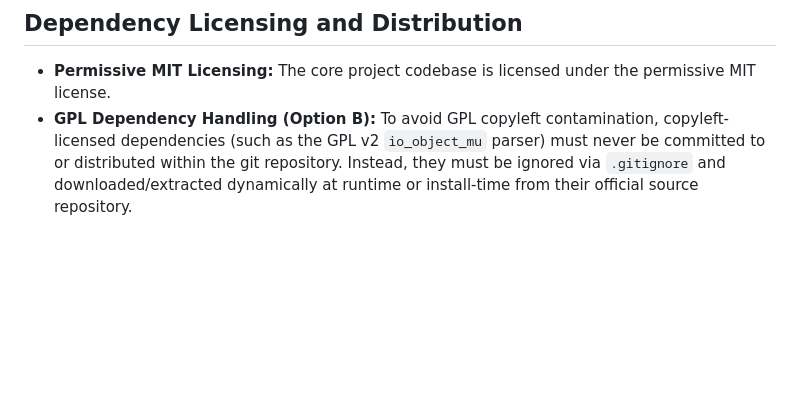
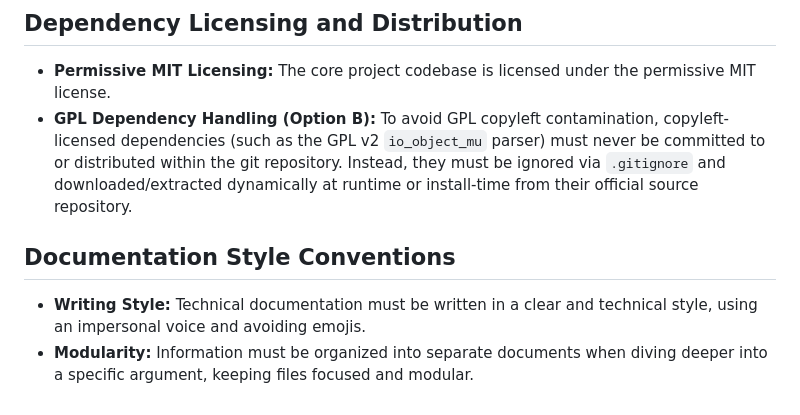
Before and after one commit to denialbb/KOS-automation, a Markdown page: GEMINI.md, the part around the change. Drawn GitHub-style; blank space fills up the shorter version.

Commit message:
doc: add writing style and modularity guidelines to rules

```diff
--- a/GEMINI.md
+++ b/GEMINI.md
@@ -49,3 +49,7 @@
 ## Dependency Licensing and Distribution
 - **Permissive MIT Licensing:** The core project codebase is licensed under the permissive MIT license.
 - **GPL Dependency Handling (Option B):** To avoid GPL copyleft contamination, copyleft-licensed dependencies (such as the GPL v2 `io_object_mu` parser) must never be committed to or distributed within the git repository. Instead, they must be ignored via `.gitignore` and downloaded/extracted dynamically at runtime or install-time from their official source repository.
+
+## Documentation Style Conventions
+- **Writing Style:** Technical documentation must be written in a clear and technical style, using an impersonal voice and avoiding emojis.
+- **Modularity:** Information must be organized into separate documents when diving deeper into a specific argument, keeping files focused and modular.
```
